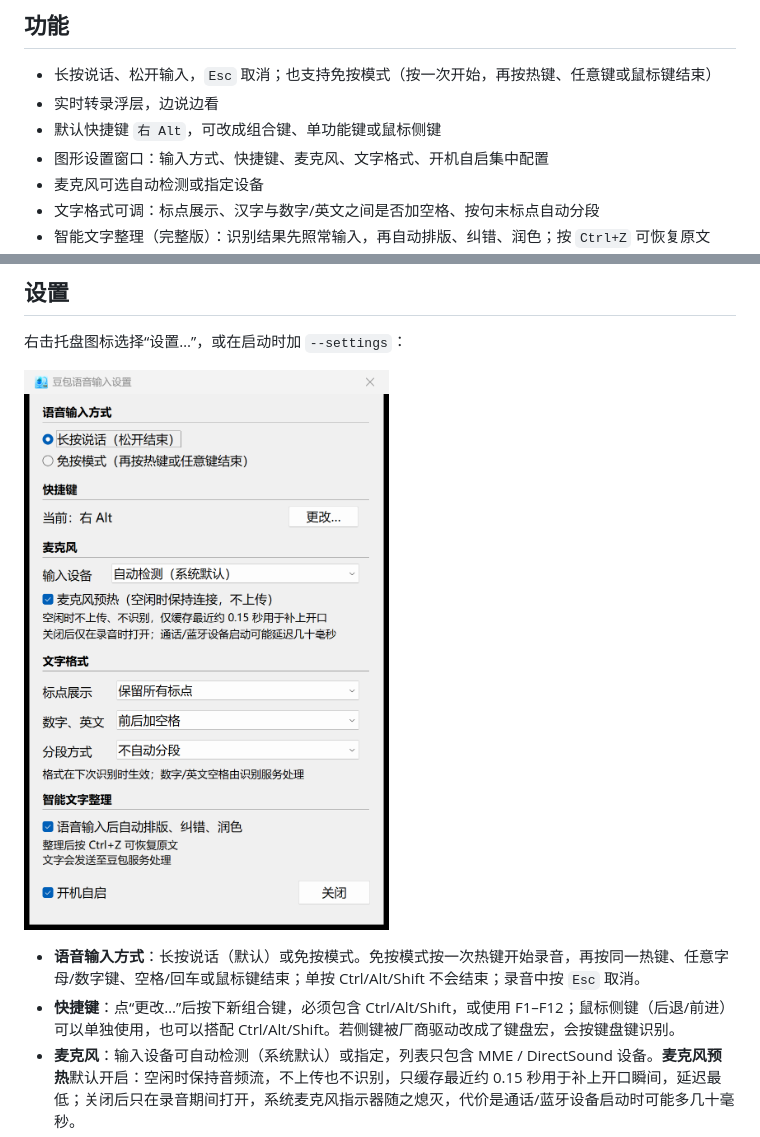
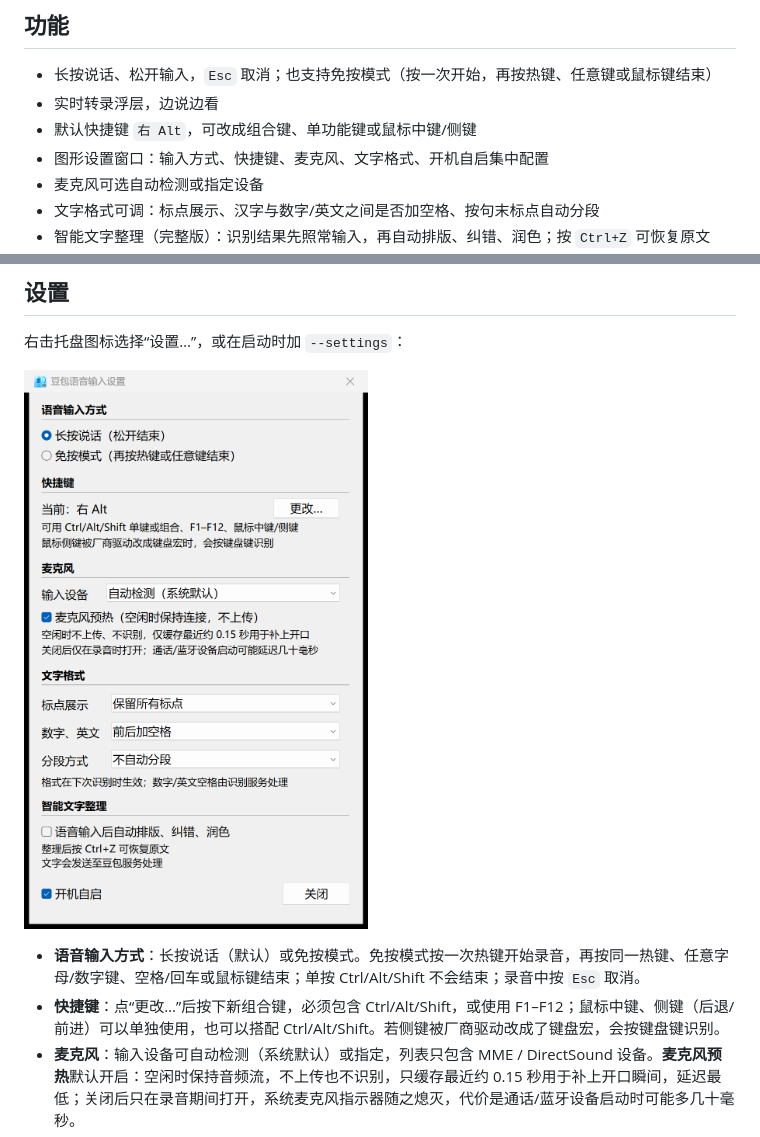
Before and after one commit to yc-2018/DoubaoVoiceIME, a Markdown page: README.md, 2 parts joined by grey strips. Drawn GitHub-style; pictures changed too: docs/screenshots/settings.png.

```diff
--- a/README.md
+++ b/README.md
@@ -6,7 +6,7 @@
 
 - 长按说话、松开输入，`Esc` 取消；也支持免按模式（按一次开始，再按热键、任意键或鼠标键结束）
 - 实时转录浮层，边说边看
-- 默认快捷键 `右 Alt`，可改成组合键、单功能键或鼠标侧键
+- 默认快捷键 `右 Alt`，可改成组合键、单功能键或鼠标中键/侧键
 - 图形设置窗口：输入方式、快捷键、麦克风、文字格式、开机自启集中配置
 - 麦克风可选自动检测或指定设备
 - 文字格式可调：标点展示、汉字与数字/英文之间是否加空格、按句末标点自动分段
@@ -63,7 +63,7 @@
 ![设置窗口](docs/screenshots/settings.png)
 
 - **语音输入方式**：长按说话（默认）或免按模式。免按模式按一次热键开始录音，再按同一热键、任意字母/数字键、空格/回车或鼠标键结束；单按 Ctrl/Alt/Shift 不会结束；录音中按 `Esc` 取消。
-- **快捷键**：点“更改…”后按下新组合键，必须包含 Ctrl/Alt/Shift，或使用 F1–F12；鼠标侧键（后退/前进）可以单独使用，也可以搭配 Ctrl/Alt/Shift。若侧键被厂商驱动改成了键盘宏，会按键盘键识别。
+- **快捷键**：点“更改…”后按下新组合键，必须包含 Ctrl/Alt/Shift，或使用 F1–F12；鼠标中键、侧键（后退/前进）可以单独使用，也可以搭配 Ctrl/Alt/Shift。若侧键被厂商驱动改成了键盘宏，会按键盘键识别。
 - **麦克风**：输入设备可自动检测（系统默认）或指定，列表只包含 MME / DirectSound 设备。**麦克风预热**默认开启：空闲时保持音频流，不上传也不识别，只缓存最近约 0.15 秒用于补上开口瞬间，延迟最低；关闭后只在录音期间打开，系统麦克风指示器随之熄灭，代价是通话/蓝牙设备启动时可能多几十毫秒。
 - **文字格式**（下次识别时生效）：
   - 标点展示：保留所有标点 / 句末不加标点 / 空格代替标点
```
Also changed, not shown: 1 other file.
